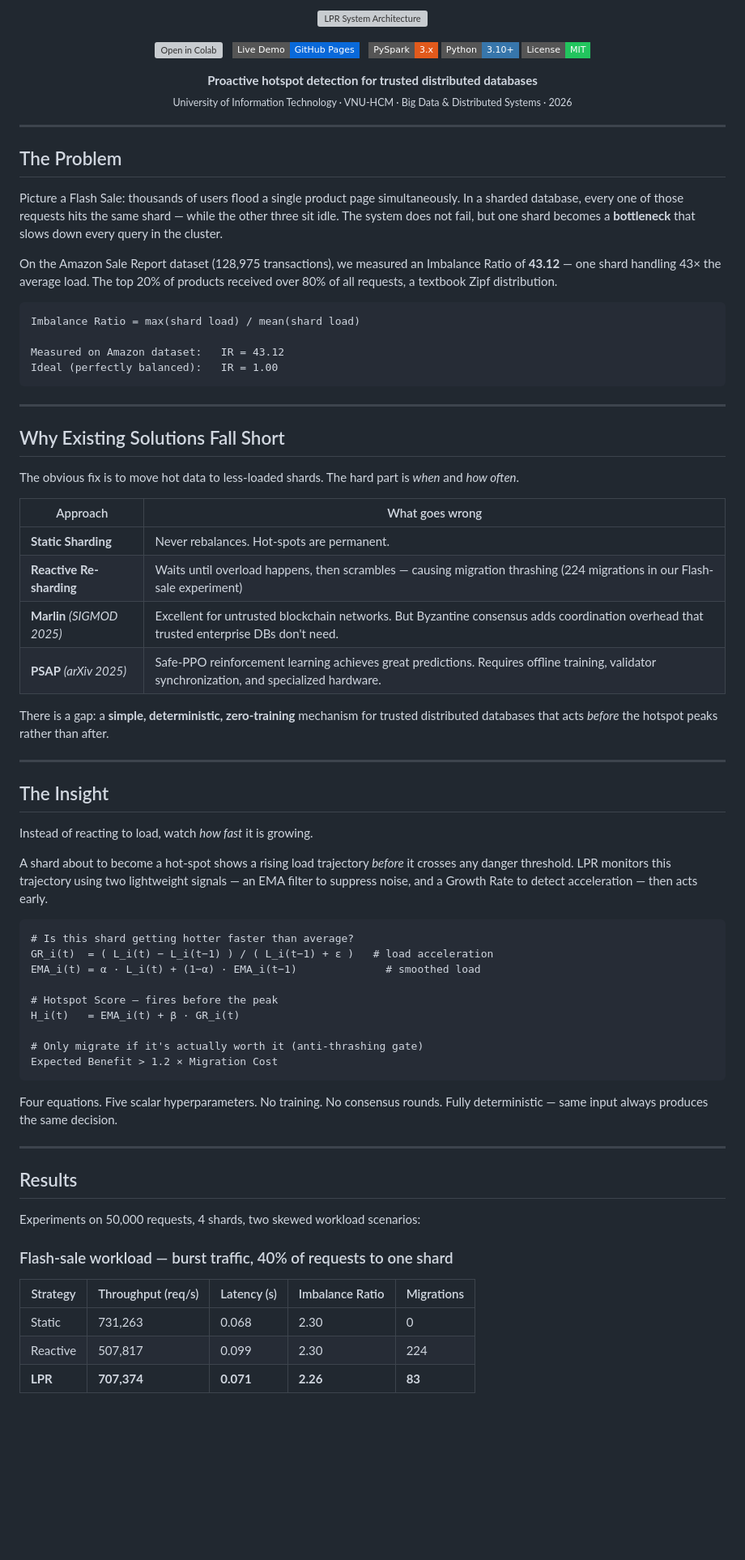
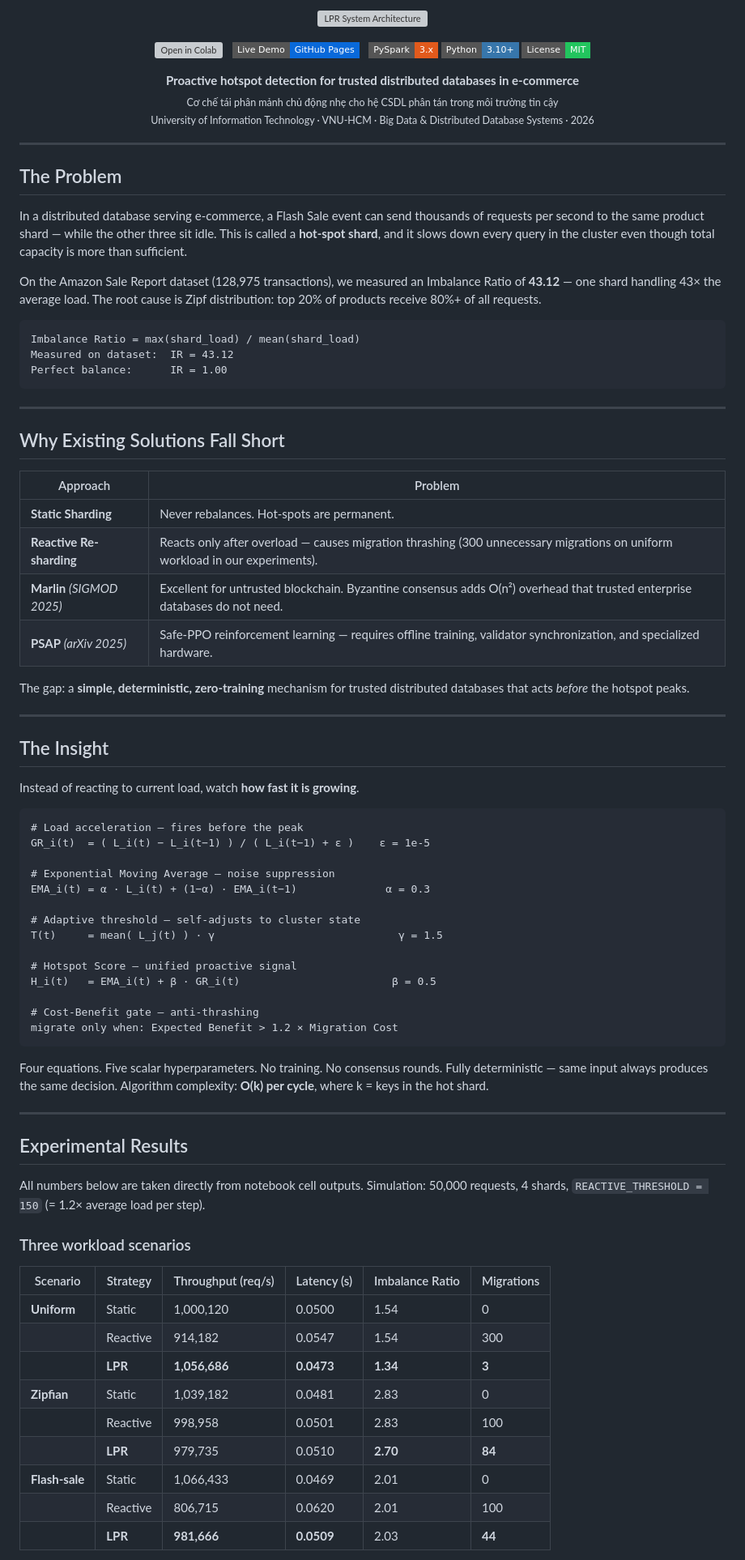
Before and after one commit to baodangerous/LPR-Ecommerce-Sharding, a Markdown page: README.md, the part around one of its changes. Shown at 81% size. Drawn GitHub-style; badges without logos; blank space fills up the shorter version; grey boxes are pictures that could not be loaded.

````diff
--- a/README.md
+++ b/README.md
@@ -19,73 +19,80 @@
 </p>
 
 <p align="center">
-  <strong>Proactive hotspot detection for trusted distributed databases</strong><br/>
-  <sub>University of Information Technology · VNU-HCM · Big Data & Distributed Systems · 2026</sub>
+  <strong>Proactive hotspot detection for trusted distributed databases in e-commerce</strong><br/>
+  <sub>Cơ chế tái phân mảnh chủ động nhẹ cho hệ CSDL phân tán trong môi trường tin cậy</sub><br/>
+  <sub>University of Information Technology · VNU-HCM · Big Data & Distributed Database Systems · 2026</sub>
 </p>
 
 ---
 
 ## The Problem
 
-Picture a Flash Sale: thousands of users flood a single product page simultaneously. In a sharded database, every one of those requests hits the same shard — while the other three sit idle. The system does not fail, but one shard becomes a **bottleneck** that slows down every query in the cluster.
+In a distributed database serving e-commerce, a Flash Sale event can send thousands of requests per second to the same product shard — while the other three sit idle. This is called a **hot-spot shard**, and it slows down every query in the cluster even though total capacity is more than sufficient.
 
-On the Amazon Sale Report dataset (128,975 transactions), we measured an Imbalance Ratio of **43.12** — one shard handling 43× the average load. The top 20% of products received over 80% of all requests, a textbook Zipf distribution.
+On the Amazon Sale Report dataset (128,975 transactions), we measured an Imbalance Ratio of **43.12** — one shard handling 43× the average load. The root cause is Zipf distribution: top 20% of products receive 80%+ of all requests.
 
 ```
-Imbalance Ratio = max(shard load) / mean(shard load)
-
-Measured on Amazon dataset:   IR = 43.12
-Ideal (perfectly balanced):   IR = 1.00
+Imbalance Ratio = max(shard_load) / mean(shard_load)
+Measured on dataset:  IR = 43.12
+Perfect balance:      IR = 1.00
 ```
 
 ---
 
 ## Why Existing Solutions Fall Short
 
-The obvious fix is to move hot data to less-loaded shards. The hard part is *when* and *how often*.
-
-| Approach | What goes wrong |
+| Approach | Problem |
 |---|---|
 | **Static Sharding** | Never rebalances. Hot-spots are permanent. |
-| **Reactive Re-sharding** | Waits until overload happens, then scrambles — causing migration thrashing (224 migrations in our Flash-sale experiment) |
-| **Marlin** *(SIGMOD 2025)* | Excellent for untrusted blockchain networks. But Byzantine consensus adds coordination overhead that trusted enterprise DBs don't need. |
-| **PSAP** *(arXiv 2025)* | Safe-PPO reinforcement learning achieves great predictions. Requires offline training, validator synchronization, and specialized hardware. |
+| **Reactive Re-sharding** | Reacts only after overload — causes migration thrashing (300 unnecessary migrations on uniform workload in our experiments). |
+| **Marlin** *(SIGMOD 2025)* | Excellent for untrusted blockchain. Byzantine consensus adds O(n²) overhead that trusted enterprise databases do not need. |
+| **PSAP** *(arXiv 2025)* | Safe-PPO reinforcement learning — requires offline training, validator synchronization, and specialized hardware. |
 
-There is a gap: a **simple, deterministic, zero-training** mechanism for trusted distributed databases that acts *before* the hotspot peaks rather than after.
+The gap: a **simple, deterministic, zero-training** mechanism for trusted distributed databases that acts *before* the hotspot peaks.
 
 ---
 
 ## The Insight
 
-Instead of reacting to load, watch *how fast* it is growing.
-
-A shard about to become a hot-spot shows a rising load trajectory *before* it crosses any danger threshold. LPR monitors this trajectory using two lightweight signals — an EMA filter to suppress noise, and a Growth Rate to detect acceleration — then acts early.
+Instead of reacting to current load, watch **how fast it is growing**.
 
 ```
-# Is this shard getting hotter faster than average?
-GR_i(t)  = ( L_i(t) − L_i(t−1) ) / ( L_i(t−1) + ε )   # load acceleration
-EMA_i(t) = α · L_i(t) + (1−α) · EMA_i(t−1)              # smoothed load
+# Load acceleration — fires before the peak
+GR_i(t)  = ( L_i(t) − L_i(t−1) ) / ( L_i(t−1) + ε )    ε = 1e-5
 
-# Hotspot Score — fires before the peak
-H_i(t)   = EMA_i(t) + β · GR_i(t)
+# Exponential Moving Average — noise suppression
+EMA_i(t) = α · L_i(t) + (1−α) · EMA_i(t−1)              α = 0.3
 
-# Only migrate if it's actually worth it (anti-thrashing gate)
-Expected Benefit > 1.2 × Migration Cost
+# Adaptive threshold — self-adjusts to cluster state
+T(t)     = mean( L_j(t) ) · γ                             γ = 1.5
+
+# Hotspot Score — unified proactive signal
+H_i(t)   = EMA_i(t) + β · GR_i(t)                        β = 0.5
+
+# Cost-Benefit gate — anti-thrashing
+migrate only when: Expected Benefit > 1.2 × Migration Cost
 ```
 
-Four equations. Five scalar hyperparameters. No training. No consensus rounds. Fully deterministic — same input always produces the same decision.
+Four equations. Five scalar hyperparameters. No training. No consensus rounds. Fully deterministic — same input always produces the same decision. Algorithm complexity: **O(k) per cycle**, where k = keys in the hot shard.
 
 ---
 
-## Results
+## Experimental Results
 
-Experiments on 50,000 requests, 4 shards, two skewed workload scenarios:
+All numbers below are taken directly from notebook cell outputs. Simulation: 50,000 requests, 4 shards, `REACTIVE_THRESHOLD = 150` (= 1.2× average load per step).
 
-### Flash-sale workload — burst traffic, 40% of requests to one shard
+### Three workload scenarios
 
-| Strategy | Throughput (req/s) | Latency (s) | Imbalance Ratio | Migrations |
-|---|---|---|---|---|
-| Static | 731,263 | 0.068 | 2.30 | 0 |
-| Reactive | 507,817 | 0.099 | 2.30 | 224 |
-| **LPR** | **707,374** | **0.071** | **2.26** | **83** |
+| Scenario | Strategy | Throughput (req/s) | Latency (s) | Imbalance Ratio | Migrations |
+|---|---|---|---|---|---|
+| **Uniform** | Static | 1,000,120 | 0.0500 | 1.54 | 0 |
+| | Reactive | 914,182 | 0.0547 | 1.54 | 300 |
+| | **LPR** | **1,056,686** | **0.0473** | **1.34** | **3** |
+| **Zipfian** | Static | 1,039,182 | 0.0481 | 2.83 | 0 |
+| | Reactive | 998,958 | 0.0501 | 2.83 | 100 |
+| | **LPR** | 979,735 | 0.0510 | **2.70** | **84** |
+| **Flash-sale** | Static | 1,066,433 | 0.0469 | 2.01 | 0 |
+| | Reactive | 806,715 | 0.0620 | 2.01 | 100 |
+| | **LPR** | **981,666** | **0.0509** | 2.03 | **44** |
 
````
Also changed, not shown: other parts of README.md (+70 -66 lines).
